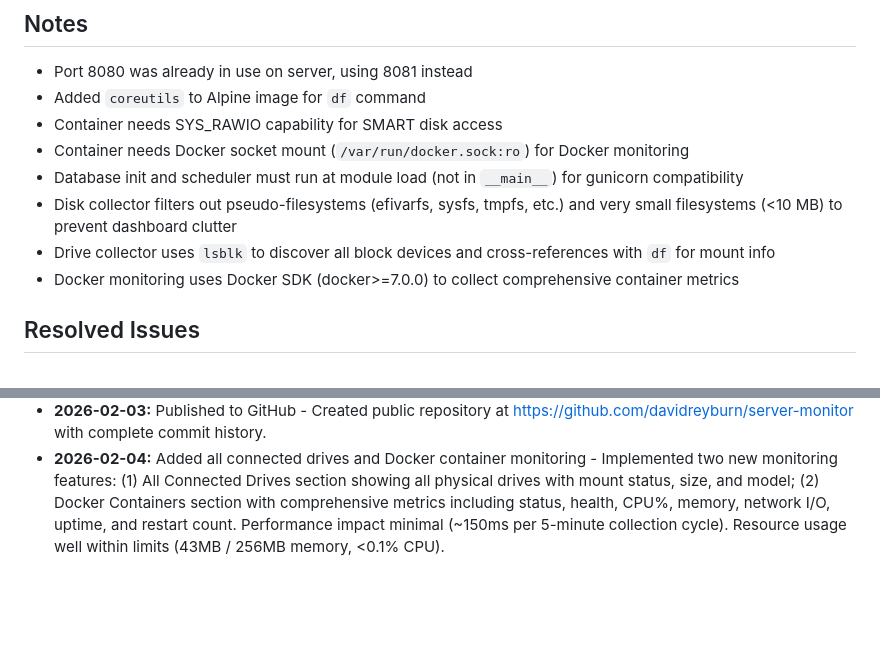
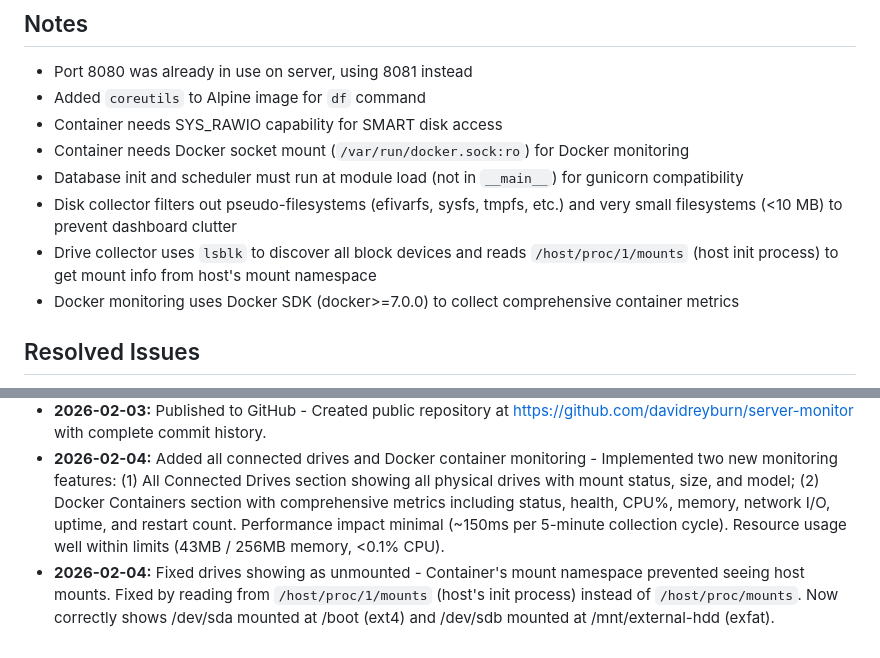
Before and after one commit to davidreyburn/server-monitor, a Markdown page: CLAUDE.md, 2 parts joined by grey strips. Rendered like a GitHub page; blank space fills up the shorter version.

Commit message:
Update CLAUDE.md with drives mounting fix details

```diff
--- a/CLAUDE.md
+++ b/CLAUDE.md
@@ -78,7 +78,7 @@ ssh chives@192.168.1.192 "docker inspect server-monitor --format='{{.State.Healt
 - Container needs Docker socket mount (`/var/run/docker.sock:ro`) for Docker monitoring
 - Database init and scheduler must run at module load (not in `__main__`) for gunicorn compatibility
 - Disk collector filters out pseudo-filesystems (efivarfs, sysfs, tmpfs, etc.) and very small filesystems (<10 MB) to prevent dashboard clutter
-- Drive collector uses `lsblk` to discover all block devices and cross-references with `df` for mount info
+- Drive collector uses `lsblk` to discover all block devices and reads `/host/proc/1/mounts` (host init process) to get mount info from host's mount namespace
 - Docker monitoring uses Docker SDK (docker>=7.0.0) to collect comprehensive container metrics
 
 ## Resolved Issues
@@ -86,3 +86,4 @@ ssh chives@192.168.1.192 "docker inspect server-monitor --format='{{.State.Healt
 - **2026-02-03:** Fixed Docker health check IPv4/IPv6 issue - Changed health check from `localhost` to `127.0.0.1` to prevent false "unhealthy" status. Docker's localhost resolves to both IPv4 and IPv6, but gunicorn only binds to IPv4, causing health check failures. Enhanced documentation with comprehensive troubleshooting guide.
 - **2026-02-03:** Published to GitHub - Created public repository at https://github.com/davidreyburn/server-monitor with complete commit history.
 - **2026-02-04:** Added all connected drives and Docker container monitoring - Implemented two new monitoring features: (1) All Connected Drives section showing all physical drives with mount status, size, and model; (2) Docker Containers section with comprehensive metrics including status, health, CPU%, memory, network I/O, uptime, and restart count. Performance impact minimal (~150ms per 5-minute collection cycle). Resource usage well within limits (43MB / 256MB memory, <0.1% CPU).
+- **2026-02-04:** Fixed drives showing as unmounted - Container's mount namespace prevented seeing host mounts. Fixed by reading from `/host/proc/1/mounts` (host's init process) instead of `/host/proc/mounts`. Now correctly shows /dev/sda mounted at /boot (ext4) and /dev/sdb mounted at /mnt/external-hdd (exfat).
```
